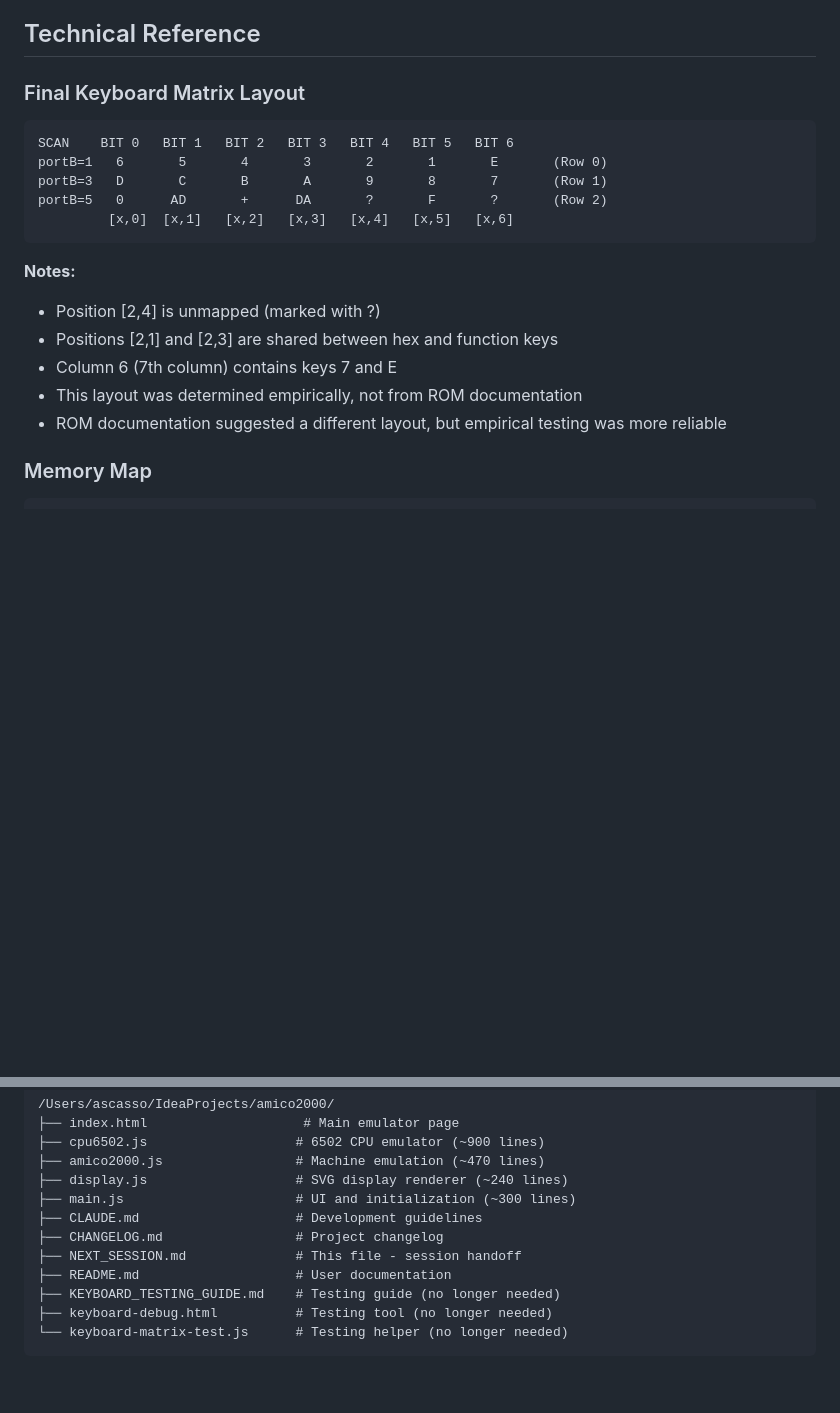
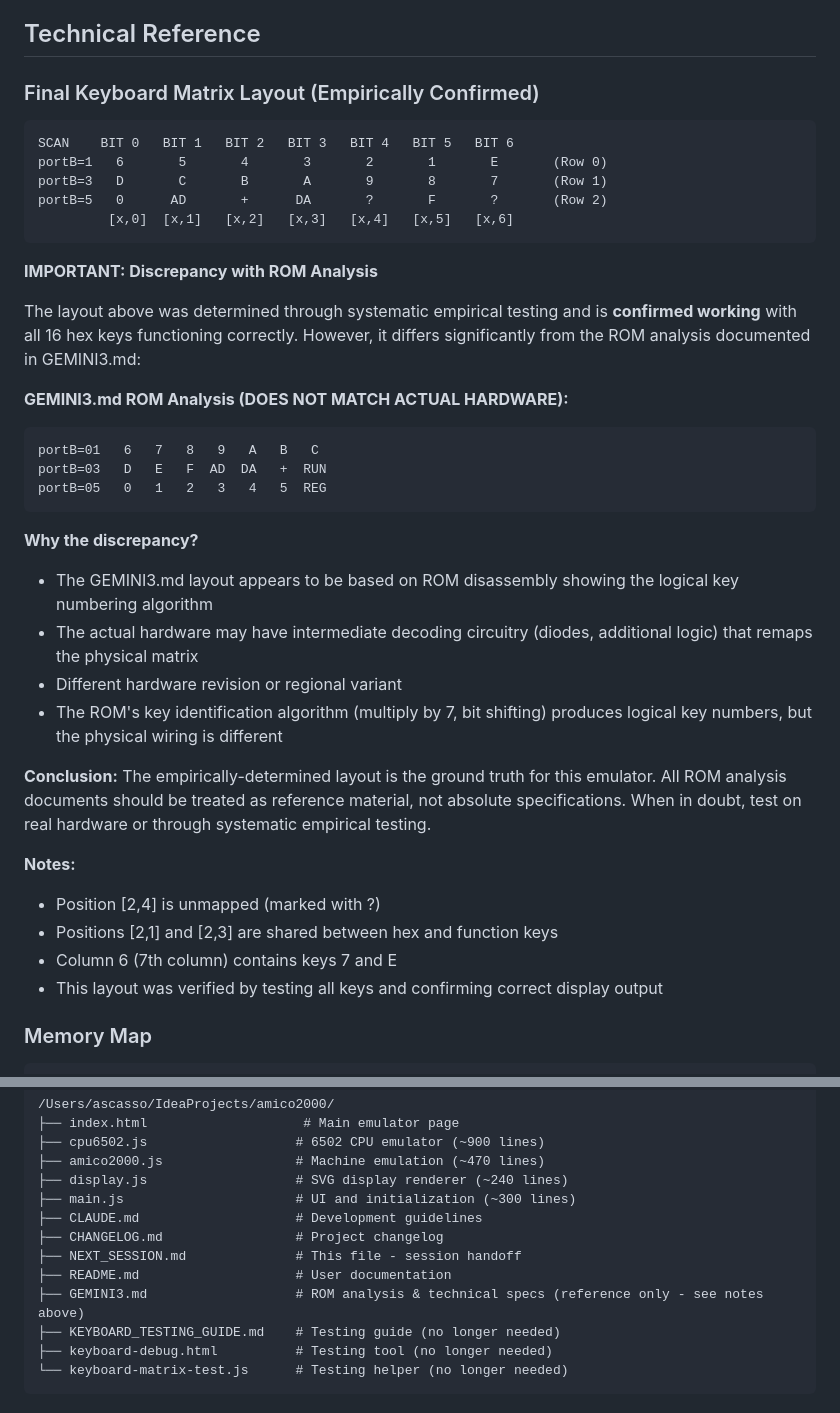
Before and after one commit to ascasso/amico2000, a Markdown page: NEXT_SESSION.md, 2 parts joined by grey strips. GitHub-like rendering; blank space fills up the shorter version.

Commit message:
Update `NEXT_SESSION.md` to document empirically-confirmed keyboard matrix layout and address discrepancies with ROM analysis. Add `GEMINI3.md` for ROM-based technical reference.

````diff
--- a/NEXT_SESSION.md
+++ b/NEXT_SESSION.md
@@ -74,7 +74,7 @@ Add some example programs to demonstrate the emulator.
 
 ## Technical Reference
 
-### Final Keyboard Matrix Layout
+### Final Keyboard Matrix Layout (Empirically Confirmed)
 ```
 SCAN    BIT 0   BIT 1   BIT 2   BIT 3   BIT 4   BIT 5   BIT 6
 portB=1   6       5       4       3       2       1       E       (Row 0)
@@ -83,12 +83,30 @@ portB=5   0      AD       +      DA       ?       F       ?       (Row 2)
          [x,0]  [x,1]   [x,2]   [x,3]   [x,4]   [x,5]   [x,6]
 ```
 
+**IMPORTANT: Discrepancy with ROM Analysis**
+
+The layout above was determined through systematic empirical testing and is **confirmed working** with all 16 hex keys functioning correctly. However, it differs significantly from the ROM analysis documented in GEMINI3.md:
+
+**GEMINI3.md ROM Analysis (DOES NOT MATCH ACTUAL HARDWARE):**
+```
+portB=01   6   7   8   9   A   B   C
+portB=03   D   E   F  AD  DA   +  RUN
+portB=05   0   1   2   3   4   5  REG
+```
+
+**Why the discrepancy?**
+- The GEMINI3.md layout appears to be based on ROM disassembly showing the logical key numbering algorithm
+- The actual hardware may have intermediate decoding circuitry (diodes, additional logic) that remaps the physical matrix
+- Different hardware revision or regional variant
+- The ROM's key identification algorithm (multiply by 7, bit shifting) produces logical key numbers, but the physical wiring is different
+
+**Conclusion:** The empirically-determined layout is the ground truth for this emulator. All ROM analysis documents should be treated as reference material, not absolute specifications. When in doubt, test on real hardware or through systematic empirical testing.
+
 **Notes:**
 - Position [2,4] is unmapped (marked with ?)
 - Positions [2,1] and [2,3] are shared between hex and function keys
 - Column 6 (7th column) contains keys 7 and E
-- This layout was determined empirically, not from ROM documentation
-- ROM documentation suggested a different layout, but empirical testing was more reliable
+- This layout was verified by testing all keys and confirming correct display output
 
 ### Memory Map
 ```
@@ -118,6 +136,7 @@ $FD03 (Control): 8255 configuration register
 ├── CHANGELOG.md                 # Project changelog
 ├── NEXT_SESSION.md              # This file - session handoff
 ├── README.md                    # User documentation
+├── GEMINI3.md                   # ROM analysis & technical specs (reference only - see notes above)
 ├── KEYBOARD_TESTING_GUIDE.md    # Testing guide (no longer needed)
 ├── keyboard-debug.html          # Testing tool (no longer needed)
 └── keyboard-matrix-test.js      # Testing helper (no longer needed)
````
Also changed, not shown: GEMINI3.md (added, +68 -0 lines).
